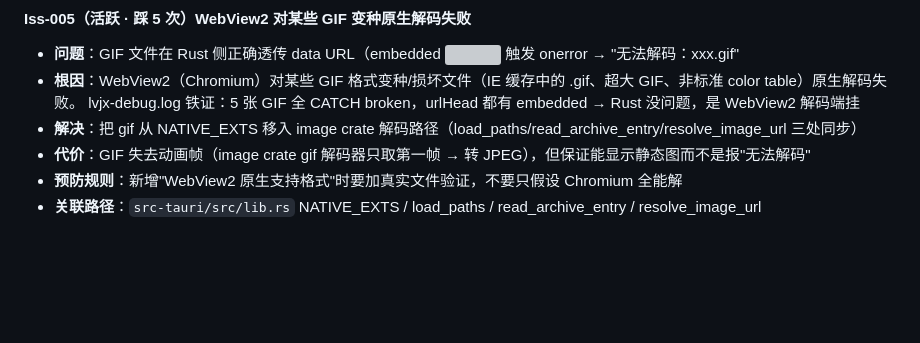
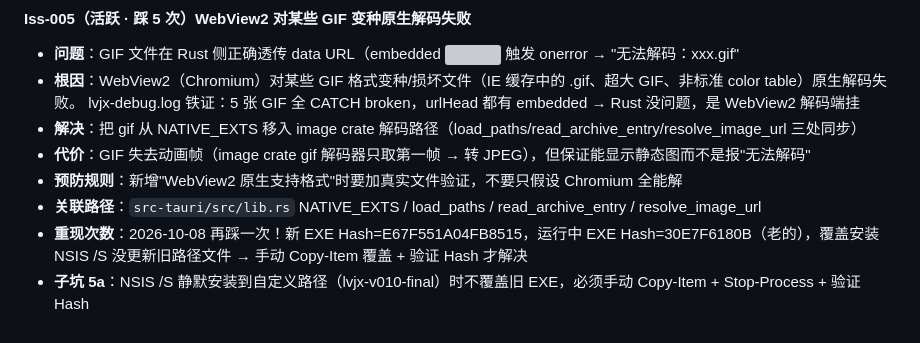
Before and after one commit to stvode-cyber/lvjiaoxi-viewer, a Markdown page: .trae/ledger/issues.md, the part around the change. Drawn GitHub-style; blank space fills up the shorter version; grey boxes are pictures that could not be loaded.

Commit message:
feat(ledger): Iss-005 踩第 6 次 — NSIS 覆盖安装失效沉淀

```diff
--- a/.trae/ledger/issues.md
+++ b/.trae/ledger/issues.md
@@ -61,3 +61,5 @@
 - **代价**：GIF 失去动画帧（image crate gif 解码器只取第一帧 → 转 JPEG），但保证能显示静态图而不是报"无法解码"
 - **预防规则**：新增"WebView2 原生支持格式"时要加真实文件验证，不要只假设 Chromium 全能解
 - **关联路径**：`src-tauri/src/lib.rs` NATIVE_EXTS / load_paths / read_archive_entry / resolve_image_url
+- **重现次数**：2026-10-08 再踩一次！新 EXE Hash=E67F551A04FB8515，运行中 EXE Hash=30E7F6180B（老的），覆盖安装 NSIS /S 没更新旧路径文件 → 手动 Copy-Item 覆盖 + 验证 Hash 才解决
+- **子坑 5a**：NSIS /S 静默安装到自定义路径（lvjx-v010-final）时不覆盖旧 EXE，必须手动 Copy-Item + Stop-Process + 验证 Hash
```
